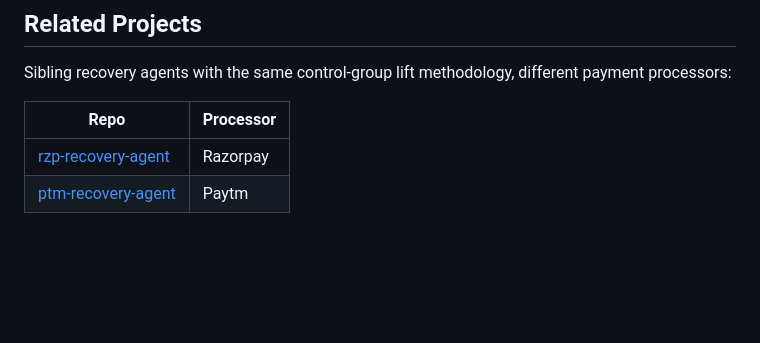
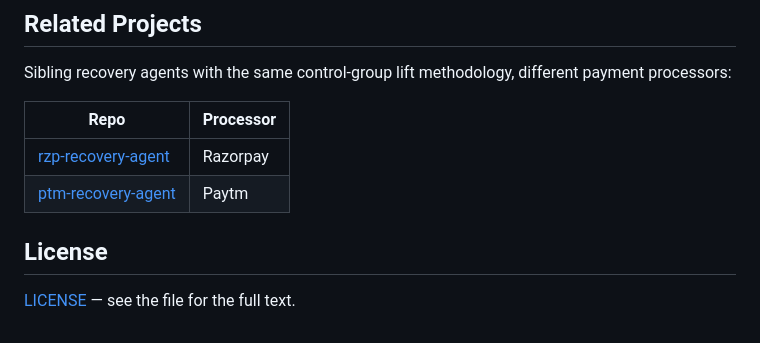
Before and after one commit to hemv-857/ptm-recovery-agent, a Markdown page: README.md, the part around one of its changes. GitHub-like rendering; blank space fills up the shorter version.

Commit message:
docs: add status badges and a license section
Badge row sits under the H1 and links to the real workflow and LICENSE file.
Adds the license section where the README did not state one.

```diff
--- a/README.md
+++ b/README.md
@@ -439,3 +441,7 @@ Sibling recovery agents with the same control-group lift methodology, different
 |------|-----------|
 | [rzp-recovery-agent](https://github.com/hemv-857/rzp-recovery-agent) | Razorpay |
 | [ptm-recovery-agent](https://github.com/hemv-857/ptm-recovery-agent) | Paytm |
+
+## License
+
+[LICENSE](https://github.com/hemv-857/ptm-recovery-agent/blob/master/LICENSE) — see the file for the full text.
```
Also changed, not shown: other parts of README.md (+2 -0 lines).
